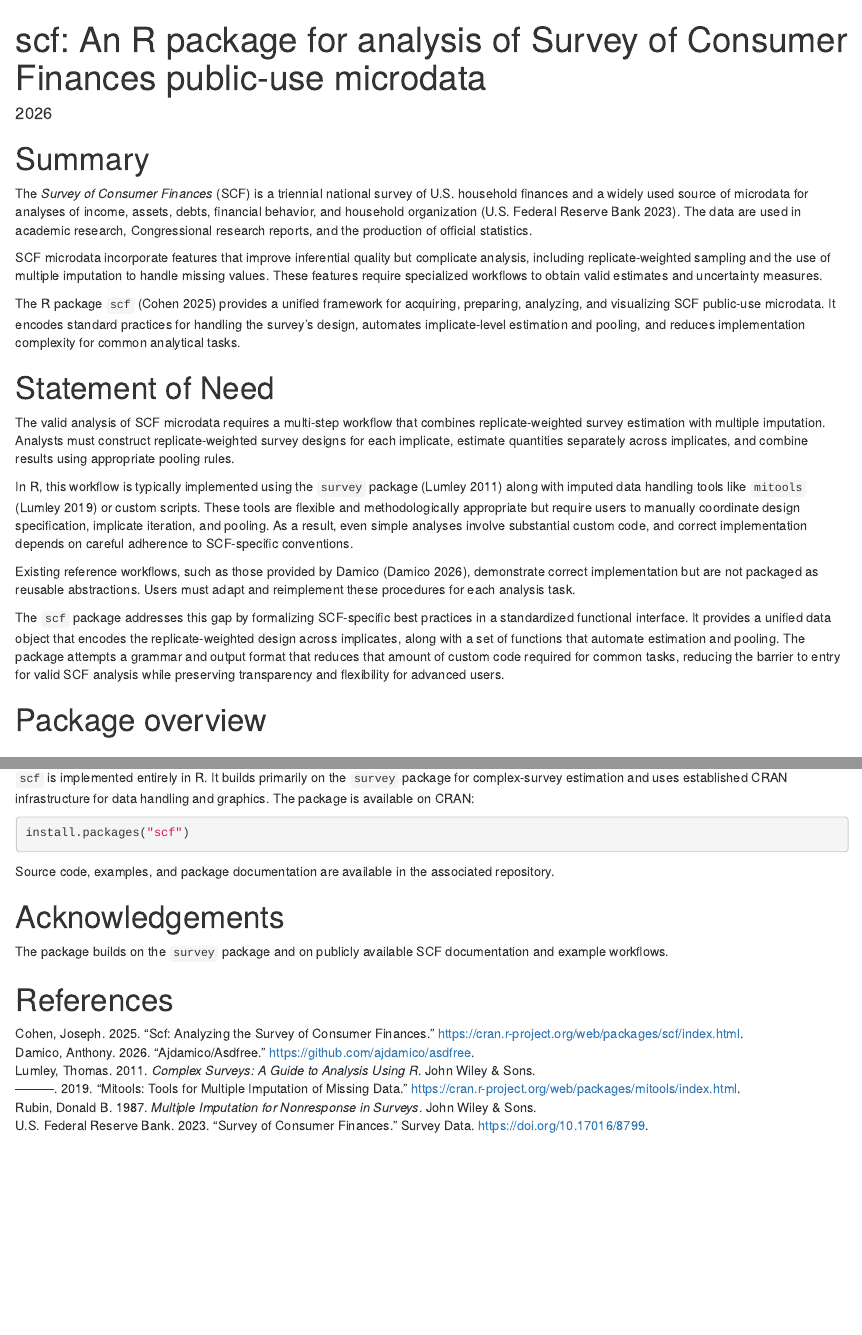
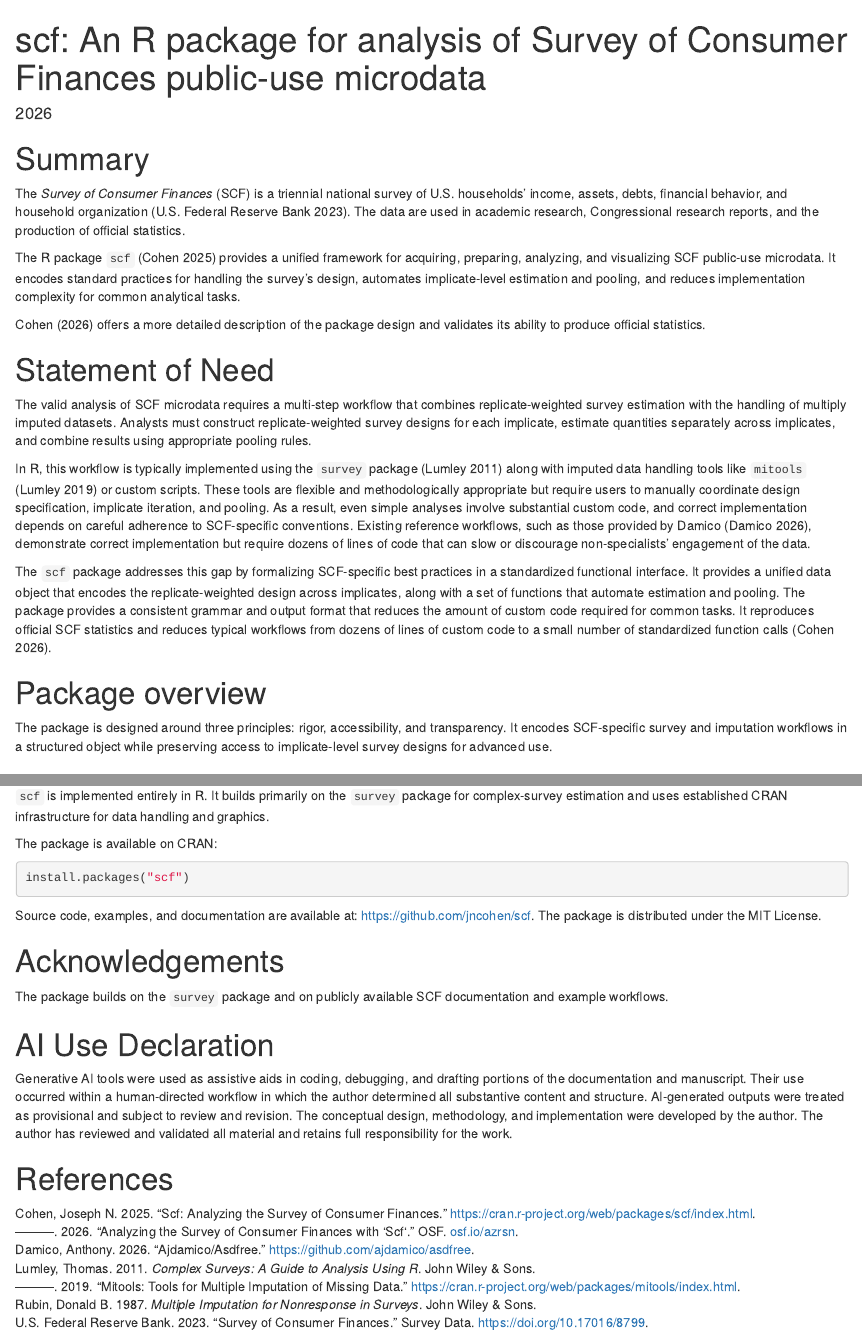
Before and after one commit to jncohen/scf, an R Markdown document (paper/paper.Rmd): the page in a window 1100 px wide, from its top, and a second part further down, joined at a grey line. Rendered offline with R 4.5, knitr and Pandoc, with nearby package versions.

Commit message:
Add JOSS paper

````diff
--- a/paper/paper.Rmd
+++ b/paper/paper.Rmd
@@ -20,23 +20,23 @@ bibliography: paper.bib
 
 # Summary
 
-The *Survey of Consumer Finances* (SCF) is a triennial national survey of U.S. household finances and a widely used source of microdata for analyses of income, assets, debts, financial behavior, and household organization [@Fed2023]. The data are used in academic research, Congressional research reports, and the production of official statistics.
-
-SCF microdata incorporate features that improve inferential quality but complicate analysis, including replicate-weighted sampling and the use of multiple imputation to handle missing values. These features require specialized workflows to obtain valid estimates and uncertainty measures.
+The *Survey of Consumer Finances* (SCF) is a triennial national survey of U.S. households' income, assets, debts, financial behavior, and household organization [@Fed2023]. The data are used in academic research, Congressional research reports, and the production of official statistics.
 
 The R package `scf` [@Cohen2025] provides a unified framework for acquiring, preparing, analyzing, and visualizing SCF public-use microdata. It encodes standard practices for handling the survey’s design, automates implicate-level estimation and pooling, and reduces implementation complexity for common analytical tasks.
 
+@Cohen2026 offers a more detailed description of the package design and validates its ability to produce official statistics.
+
 # Statement of Need
 
-The valid analysis of SCF microdata requires a multi-step workflow that combines replicate-weighted survey estimation with multiple imputation. Analysts must construct replicate-weighted survey designs for each implicate, estimate quantities separately across implicates, and combine results using appropriate pooling rules.
+The valid analysis of SCF microdata requires a multi-step workflow that combines replicate-weighted survey estimation with the handling of multiply imputed datasets. Analysts must construct replicate-weighted survey designs for each implicate, estimate quantities separately across implicates, and combine results using appropriate pooling rules.
 
-In R, this workflow is typically implemented using the `survey` package [@Lumley2011] along with imputed data handling tools like `mitools` [@Lumley2019] or custom scripts. These tools are flexible and methodologically appropriate but require users to manually coordinate design specification, implicate iteration, and pooling. As a result, even simple analyses involve substantial custom code, and correct implementation depends on careful adherence to SCF-specific conventions.
+In R, this workflow is typically implemented using the `survey` package [@Lumley2011] along with imputed data handling tools like `mitools` [@Lumley2019] or custom scripts. These tools are flexible and methodologically appropriate but require users to manually coordinate design specification, implicate iteration, and pooling. As a result, even simple analyses involve substantial custom code, and correct implementation depends on careful adherence to SCF-specific conventions. Existing reference workflows, such as those provided by Damico [@Damico2026], demonstrate correct implementation but require dozens of lines of code that can slow or discourage non-specialists' engagement of the data.
 
-Existing reference workflows, such as those provided by Damico [@Damico2026], demonstrate correct implementation but are not packaged as reusable abstractions. Users must adapt and reimplement these procedures for each analysis task.
-
-The `scf` package addresses this gap by formalizing SCF-specific best practices in a standardized functional interface. It provides a unified data object that encodes the replicate-weighted design across implicates, along with a set of functions that automate estimation and pooling. The package attempts a grammar and output format that reduces that amount of custom code required for common tasks, reducing the barrier to entry for valid SCF analysis while preserving transparency and flexibility for advanced users.
+The `scf` package addresses this gap by formalizing SCF-specific best practices in a standardized functional interface. It provides a unified data object that encodes the replicate-weighted design across implicates, along with a set of functions that automate estimation and pooling. The package provides a consistent grammar and output format that reduces the amount of custom code required for common tasks. It reproduces official SCF statistics and reduces typical workflows from dozens of lines of custom code to a small number of standardized function calls [@Cohen2026].
 
 # Package overview
+
+The package is designed around three principles: rigor, accessibility, and transparency. It encodes SCF-specific survey and imputation workflows in a structured object while preserving access to implicate-level survey designs for advanced use.
 
 ## Core object
 
@@ -98,16 +98,23 @@ This workflow delegates design specification, implicate iteration, and pooling t
 
 # Availability
 
-`scf` is implemented entirely in R. It builds primarily on the `survey` package for complex-survey estimation and uses established CRAN infrastructure for data handling and graphics. The package is available on CRAN:
+`scf` is implemented entirely in R. It builds primarily on the `survey` package for complex-survey estimation and uses established CRAN infrastructure for data handling and graphics.
+
+The package is available on CRAN:
 
 ```r
 install.packages("scf")
 ```
 
-Source code, examples, and package documentation are available in the associated repository.
+Source code, examples, and documentation are available at:
+https://github.com/jncohen/scf. The package is distributed under the MIT License.
 
 # Acknowledgements
 
 The package builds on the `survey` package and on publicly available SCF documentation and example workflows.
 
+# AI Use Declaration
+
+Generative AI tools were used as assistive aids in coding, debugging, and drafting portions of the documentation and manuscript. Their use occurred within a human-directed workflow in which the author determined all substantive content and structure. AI-generated outputs were treated as provisional and subject to review and revision. The conceptual design, methodology, and implementation were developed by the author. The author has reviewed and validated all material and retains full responsibility for the work.
+
 # References
--- a/paper/paper.bib
+++ b/paper/paper.bib
@@ -1,13 +1,18 @@
 @software{Cohen2025,
-  title = {Scf: {{Analyzing}} the {{Survey}} of {{Consumer Finances}}},
+  title = {scf: Analyzing the Survey of Consumer Finances},
   shorttitle = {Scf},
-  author = {Cohen, Joseph},
+  author = {Cohen, Joseph N.},
   date = {2025-11-20},
   url = {https://cran.r-project.org/web/packages/scf/index.html},
   urldate = {2026-03-20},
   abstract = {Analyze public-use micro data from the Survey of Consumer Finances. Provides tools to download prepared data files, construct replicate-weighted multiply imputed survey designs, compute descriptive statistics and model estimates, and produce plots and tables. Methods follow design-based inference for complex surveys and pooling across multiple imputations. See the package website and the code book for background.},
   version = {1.0.5}
 }
+
+@misc{Cohen2026,
+  title={Analyzing the Survey of Consumer Finances with `scf`},
+  url={osf.io/azrsn}, publisher={OSF},
+  author={Cohen, Joseph N.}, year={2026}, month={Mar} }
 
 @software{Damico2026,
   title = {Ajdamico/Asdfree},
````
Also changed, not shown: paper/paper.md (deleted), 1 other file.
